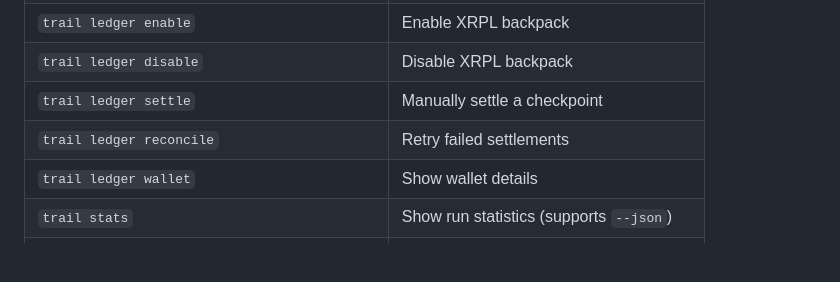
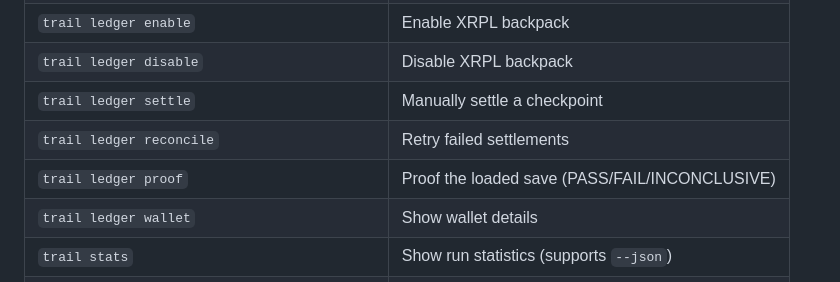
Before and after one commit to mcp-tool-shop-org/escape-the-valley, a Markdown page: README.md, the part around the change. Rendered like a GitHub page; blank space fills up the shorter version.

Commit message:
docs: name trail ledger proof in Commands and xrpl-ledger

```diff
--- a/README.md
+++ b/README.md
@@ -134,6 +134,7 @@ Requires `pip install -e ".[xrpl]"` for the `xrpl-py` dependency.
 | `trail ledger disable` | Disable XRPL backpack |
 | `trail ledger settle` | Manually settle a checkpoint |
 | `trail ledger reconcile` | Retry failed settlements |
+| `trail ledger proof` | Proof the loaded save (PASS/FAIL/INCONCLUSIVE) |
 | `trail ledger wallet` | Show wallet details |
 | `trail stats` | Show run statistics (supports `--json`) |
 | `trail parcel send <addr> <supply> <amount>` | Send supplies to another traveler |
```
Also changed, not shown: 2 other files.
